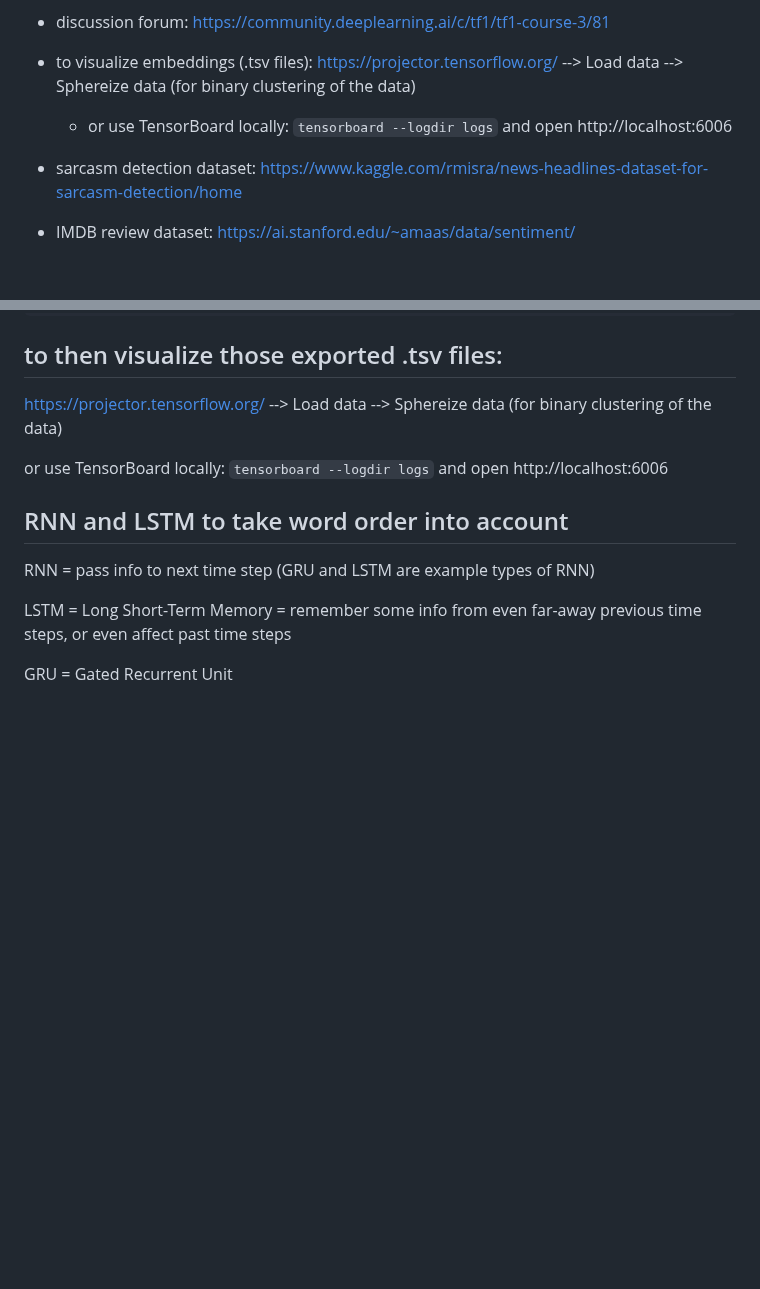
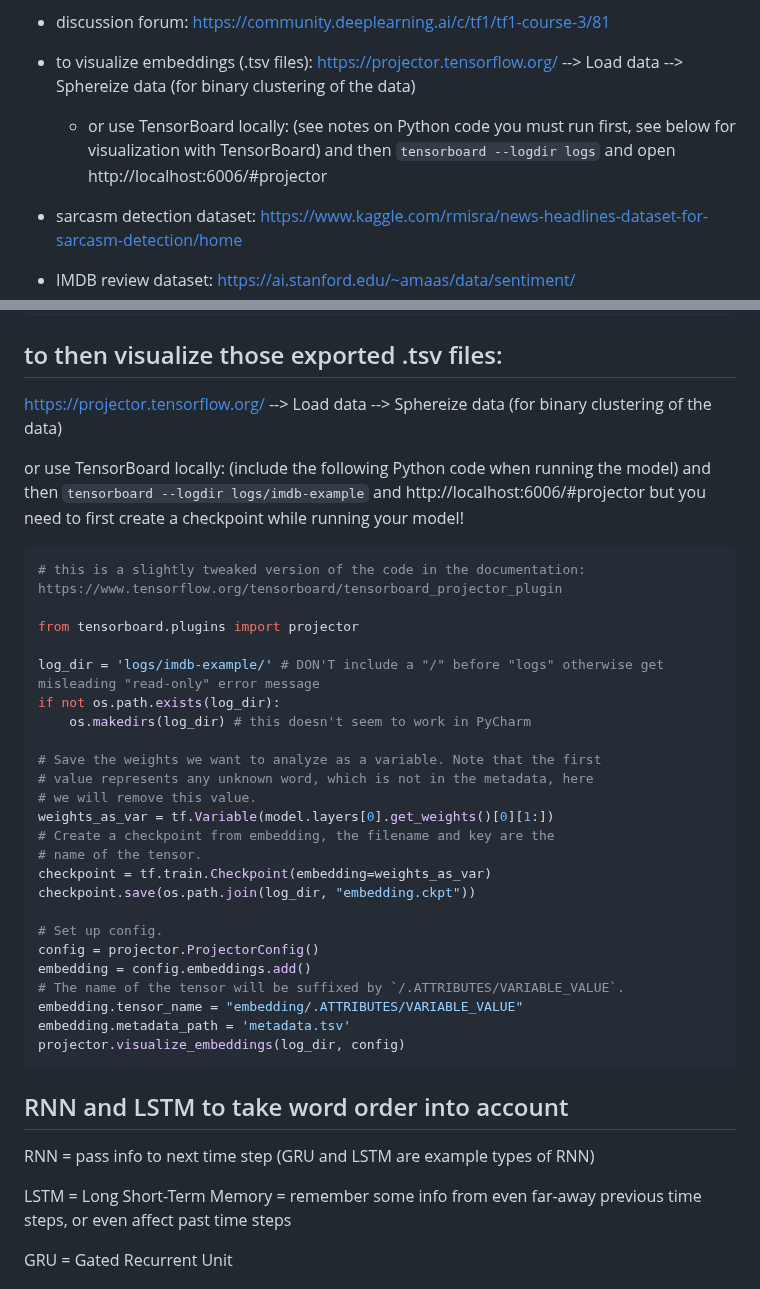
Before and after one commit to hchiam/learning-tf, a Markdown page: my_coursera_notes/C3.md, 2 parts joined by grey strips. Drawn GitHub-style; blank space fills up the shorter version.

Commit message:
tpython code to get embedding projector to work with local tensorboard

````diff
--- a/my_coursera_notes/C3.md
+++ b/my_coursera_notes/C3.md
@@ -10,7 +10,7 @@
 
 - to visualize embeddings (.tsv files): https://projector.tensorflow.org/ --> Load data --> Sphereize data (for binary clustering of the data)
 
-  - or use TensorBoard locally: `tensorboard --logdir logs` and open http://localhost:6006
+  - or use TensorBoard locally: (see notes on Python code you must run first, see below for visualization with TensorBoard) and then `tensorboard --logdir logs` and open http://localhost:6006/#projector
 
 - sarcasm detection dataset: https://www.kaggle.com/rmisra/news-headlines-dataset-for-sarcasm-detection/home
 
@@ -193,7 +193,34 @@ words.close()
 
 https://projector.tensorflow.org/ --> Load data --> Sphereize data (for binary clustering of the data)
 
-or use TensorBoard locally: `tensorboard --logdir logs` and open http://localhost:6006
+or use TensorBoard locally: (include the following Python code when running the model) and then `tensorboard --logdir logs/imdb-example` and http://localhost:6006/#projector but you need to first create a checkpoint while running your model!
+
+```py
+# this is a slightly tweaked version of the code in the documentation: https://www.tensorflow.org/tensorboard/tensorboard_projector_plugin
+
+from tensorboard.plugins import projector
+
+log_dir = 'logs/imdb-example/' # DON'T include a "/" before "logs" otherwise get misleading "read-only" error message
+if not os.path.exists(log_dir):
+    os.makedirs(log_dir) # this doesn't seem to work in PyCharm
+
+# Save the weights we want to analyze as a variable. Note that the first
+# value represents any unknown word, which is not in the metadata, here
+# we will remove this value.
+weights_as_var = tf.Variable(model.layers[0].get_weights()[0][1:])
+# Create a checkpoint from embedding, the filename and key are the
+# name of the tensor.
+checkpoint = tf.train.Checkpoint(embedding=weights_as_var)
+checkpoint.save(os.path.join(log_dir, "embedding.ckpt"))
+
+# Set up config.
+config = projector.ProjectorConfig()
+embedding = config.embeddings.add()
+# The name of the tensor will be suffixed by `/.ATTRIBUTES/VARIABLE_VALUE`.
+embedding.tensor_name = "embedding/.ATTRIBUTES/VARIABLE_VALUE"
+embedding.metadata_path = 'metadata.tsv'
+projector.visualize_embeddings(log_dir, config)
+```
 
 ## RNN and LSTM to take word order into account
 
````
